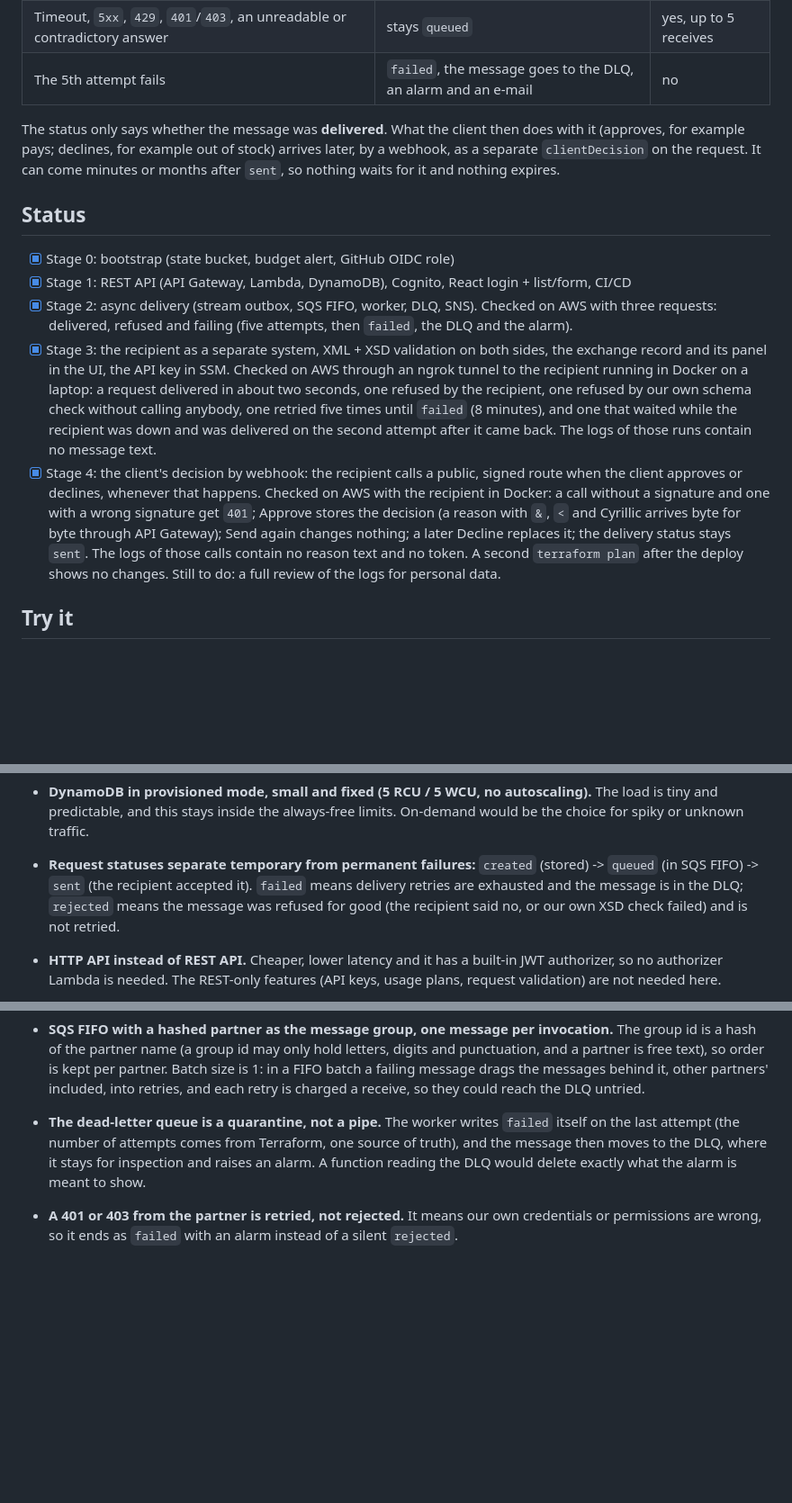
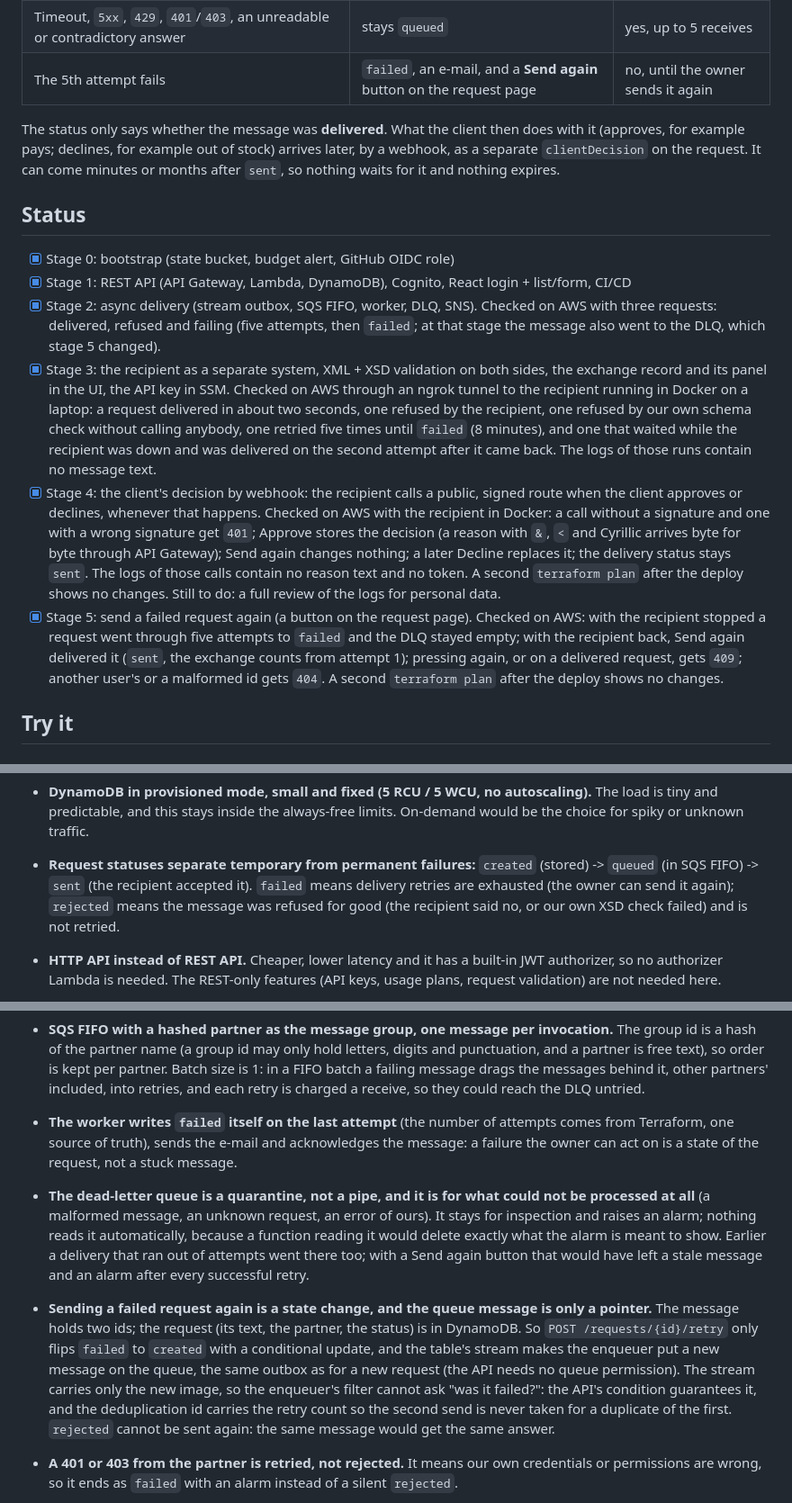
Before and after one commit to Shlykoff/aws-starter, a Markdown page: README.md, 3 parts joined by grey strips. Shown at 90% size. Rendered like a GitHub page; blank space fills up the shorter version.

Commit message:
Describe sending a failed request again in the README
The README says what was seen on AWS and why.

```diff
--- a/README.md
+++ b/README.md
@@ -82,7 +82,7 @@ Where each outcome ends:
 | The recipient answers `Rejected` (`400`/`422`) | `rejected` | no |
 | Our own message fails `submission.xsd`, or holds a character XML cannot carry | `rejected`, nobody is called | no |
 | Timeout, `5xx`, `429`, `401`/`403`, an unreadable or contradictory answer | stays `queued` | yes, up to 5 receives |
-| The 5th attempt fails | `failed`, the message goes to the DLQ, an alarm and an e-mail | no |
+| The 5th attempt fails | `failed`, an e-mail, and a **Send again** button on the request page | no, until the owner sends it again |
 
 The status only says whether the message was **delivered**. What the client then does with it
 (approves, for example pays; declines, for example out of stock) arrives later, by a webhook, as
@@ -94,8 +94,8 @@ nothing waits for it and nothing expires.
 - [x] Stage 0: bootstrap (state bucket, budget alert, GitHub OIDC role)
 - [x] Stage 1: REST API (API Gateway, Lambda, DynamoDB), Cognito, React login + list/form, CI/CD
 - [x] Stage 2: async delivery (stream outbox, SQS FIFO, worker, DLQ, SNS). Checked on AWS
-  with three requests: delivered, refused and failing (five attempts, then `failed`, the
-  DLQ and the alarm).
+  with three requests: delivered, refused and failing (five attempts, then `failed`; at that
+  stage the message also went to the DLQ, which stage 5 changed).
 - [x] Stage 3: the recipient as a separate system, XML + XSD validation on both sides, the
   exchange record and its panel in the UI, the API key in SSM. Checked on AWS through an ngrok
   tunnel to the recipient running in Docker on a laptop: a request delivered in about two
@@ -111,6 +111,11 @@ nothing waits for it and nothing expires.
   logs of those calls contain no reason text and no token. A second `terraform plan` after the
   deploy shows no changes.
   Still to do: a full review of the logs for personal data.
+- [x] Stage 5: send a failed request again (a button on the request page). Checked on AWS: with the
+  recipient stopped a request went through five attempts to `failed` and the DLQ stayed empty;
+  with the recipient back, Send again delivered it (`sent`, the exchange counts from attempt 1);
+  pressing again, or on a delivered request, gets `409`; another user's or a malformed id gets
+  `404`. A second `terraform plan` after the deploy shows no changes.
 
 ## Try it
 
@@ -223,7 +229,7 @@ Written down as they are made; each stage adds its own.
   On-demand would be the choice for spiky or unknown traffic.
 - **Request statuses separate temporary from permanent failures:** `created` (stored)
   -> `queued` (in SQS FIFO) -> `sent` (the recipient accepted it). `failed` means delivery
-  retries are exhausted and the message is in the DLQ; `rejected` means the message was
+  retries are exhausted (the owner can send it again); `rejected` means the message was
   refused for good (the recipient said no, or our own XSD check failed) and is not retried.
 - **HTTP API instead of REST API.** Cheaper, lower latency and it has a built-in JWT
   authorizer, so no authorizer Lambda is needed. The REST-only features (API keys,
@@ -240,10 +246,23 @@ Written down as they are made; each stage adds its own.
   punctuation, and a partner is free text), so order is kept per partner. Batch size is 1:
   in a FIFO batch a failing message drags the messages behind it, other partners' included,
   into retries, and each retry is charged a receive, so they could reach the DLQ untried.
-- **The dead-letter queue is a quarantine, not a pipe.** The worker writes `failed` itself on
-  the last attempt (the number of attempts comes from Terraform, one source of truth), and the
-  message then moves to the DLQ, where it stays for inspection and raises an alarm. A function
-  reading the DLQ would delete exactly what the alarm is meant to show.
+- **The worker writes `failed` itself on the last attempt** (the number of attempts comes from
+  Terraform, one source of truth), sends the e-mail and acknowledges the message: a failure the
+  owner can act on is a state of the request, not a stuck message.
+- **The dead-letter queue is a quarantine, not a pipe, and it is for what could not be processed
+  at all** (a malformed message, an unknown request, an error of ours). It stays for inspection and
+  raises an alarm; nothing reads it automatically, because a function reading it would delete
+  exactly what the alarm is meant to show. Earlier a delivery that ran out of attempts went there
+  too; with a Send again button that would have left a stale message and an alarm after every
+  successful retry.
+- **Sending a failed request again is a state change, and the queue message is only a pointer.**
+  The message holds two ids; the request (its text, the partner, the status) is in DynamoDB. So
+  `POST /requests/{id}/retry` only flips `failed` to `created` with a conditional update, and the
+  table's stream makes the enqueuer put a new message on the queue, the same outbox as for a new
+  request (the API needs no queue permission). The stream carries only the new image, so the
+  enqueuer's filter cannot ask "was it failed?": the API's condition guarantees it, and the
+  deduplication id carries the retry count so the second send is never taken for a duplicate of
+  the first. `rejected` cannot be sent again: the same message would get the same answer.
 - **A 401 or 403 from the partner is retried, not rejected.** It means our own credentials or
   permissions are wrong, so it ends as `failed` with an alarm instead of a silent `rejected`.
 - **The recipient is a separate system, not part of the AWS stack.** This stack knows its base
```
Also changed, not shown: other parts of README.md (+5 -2 lines).
